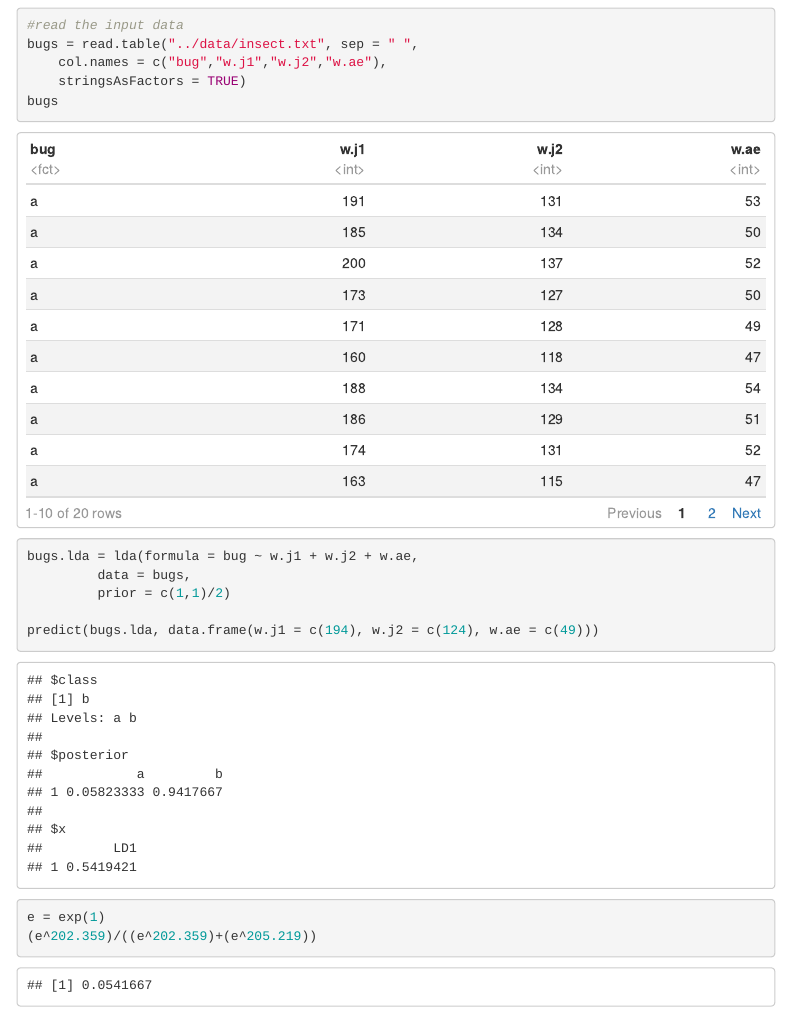
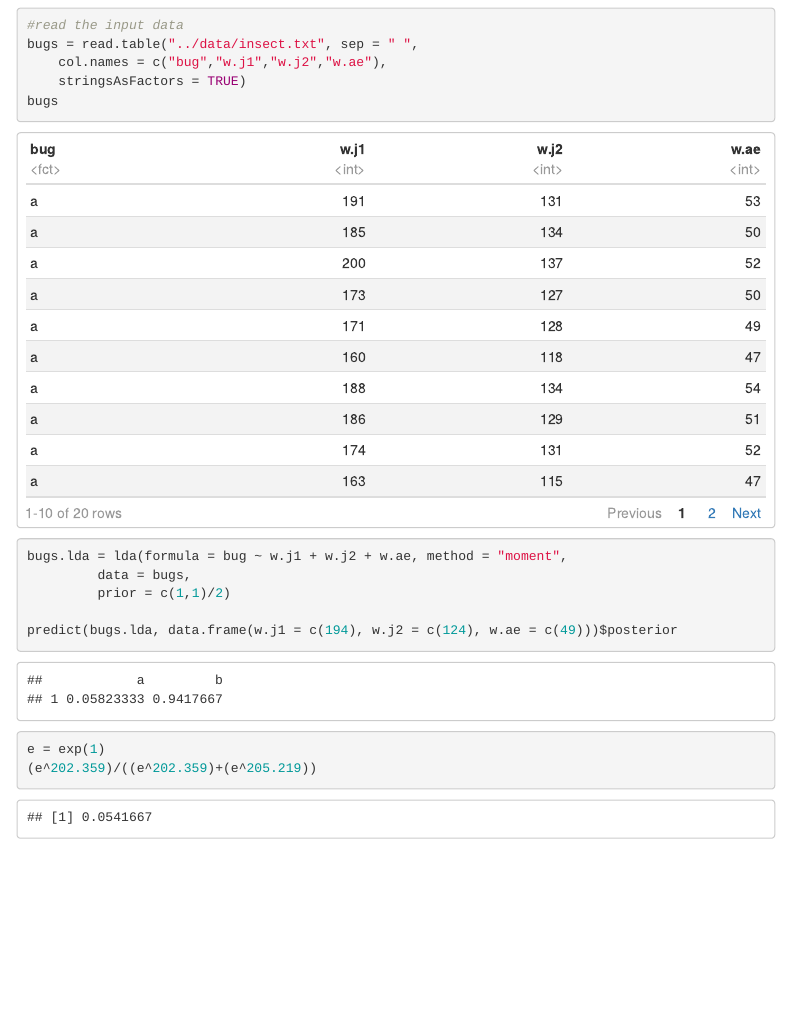
Before and after one commit to cottieda/r-mv-examples, an R Markdown document (L10/source/LDA.rmd): the page in a window 1100 px wide, from 720 px down. Rendered offline with R 4.5, knitr and Pandoc, with nearby package versions; menus at the side of the page are left out.

Commit message:
Adding unsaved changed in LDA source

````diff
--- a/L10/source/LDA.rmd
+++ b/L10/source/LDA.rmd
@@ -29,11 +29,11 @@ bugs
 ```
 
 ```{r}
-bugs.lda = lda(formula = bug ~ w.j1 + w.j2 + w.ae,
+bugs.lda = lda(formula = bug ~ w.j1 + w.j2 + w.ae, method = "moment",
          data = bugs,
          prior = c(1,1)/2)
 
-predict(bugs.lda, data.frame(w.j1 = c(194), w.j2 = c(124), w.ae = c(49)))
+predict(bugs.lda, data.frame(w.j1 = c(194), w.j2 = c(124), w.ae = c(49)))$posterior
 
 e = exp(1)
 (e^202.359)/((e^202.359)+(e^205.219))
````
